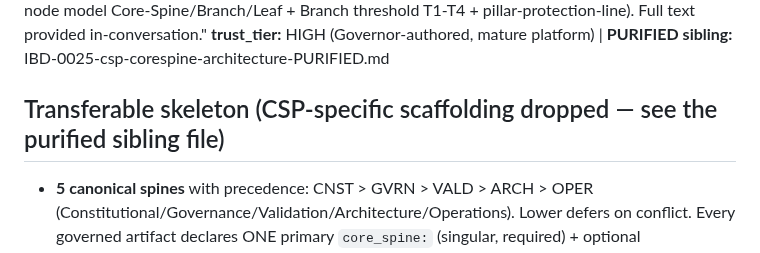
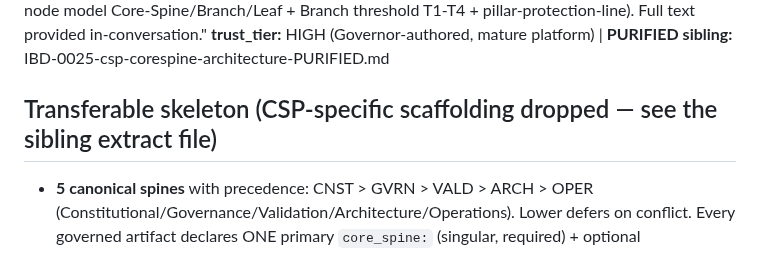
Before and after one commit to CommarkG/Cisem, a Markdown page: dna/ibd/IBD-0025-csp-corespine-architecture-RAW.md, the part around the change. Rendered like a GitHub page.

Commit message:
Fix [RAW-PAIR] false-positive: drop 'purified' from IBD-0025-RAW heading (pointer, not contamination)

```diff
--- a/dna/ibd/IBD-0025-csp-corespine-architecture-RAW.md
+++ b/dna/ibd/IBD-0025-csp-corespine-architecture-RAW.md
@@ -3,7 +3,7 @@
 **source:** "Governor-supplied, 2026-07-20 — two CSP/CSPS platform docs: PLTF_CORE_SPINE_COMPREHENSIVE_GUIDE_S335.md (5-spine model + 3-layer doctrine + attribution chain) + CSP_2026-03-24_SPINE-DEFINITION-CANON.md (3-type node model Core-Spine/Branch/Leaf + Branch threshold T1-T4 + pillar-protection-line). Full text provided in-conversation."
 **trust_tier:** HIGH (Governor-authored, mature platform) | **PURIFIED sibling:** IBD-0025-csp-corespine-architecture-PURIFIED.md
 
-## Transferable skeleton (CSP-specific scaffolding dropped — see the purified sibling file)
+## Transferable skeleton (CSP-specific scaffolding dropped — see the sibling extract file)
 - **5 canonical spines** with precedence: CNST > GVRN > VALD > ARCH > OPER (Constitutional/Governance/Validation/Architecture/Operations). Lower defers on conflict. Every governed artifact declares ONE primary `core_spine:` (singular, required) + optional `core_spines:` (plural, cross-cutting).
 - **Pillars** (Context/Governance/Timing/Integrity) are ORTHOGONAL to spines — an artifact declares BOTH a spine and pillars.
 - **3-layer doctrine model:** L1_CORE (sealed essence, `do_not_expand`, council-only amendment) · L2_DOMAIN (decomposition, ~3/spine, normal review) · L3_INSTANCES (which artifacts instantiate the spine, per-session).
```
